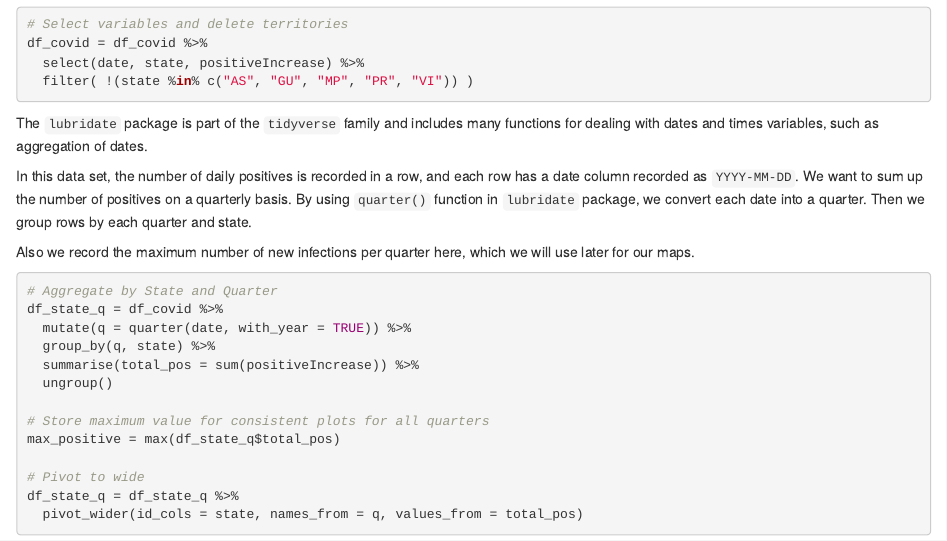
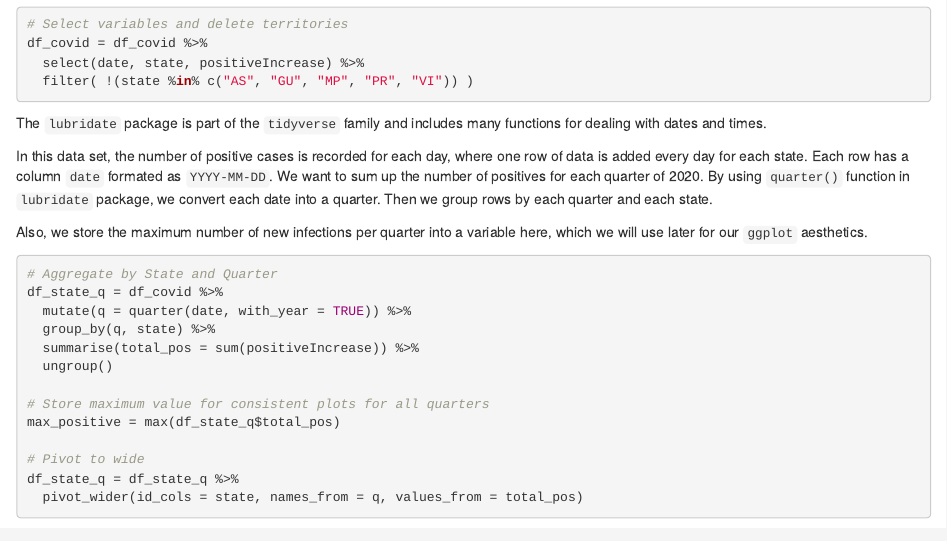
Before and after one commit to mk-repos/Stats506_group4, an R Markdown document (main.Rmd): the page in a window 1100 px wide, from 8140 px down. Rendered offline with R 4.5, knitr and Pandoc, with nearby package versions; some code elsewhere in the file could not run offline.

Commit message:
Update R description in main.Rmd

````diff
--- a/main.Rmd
+++ b/main.Rmd
@@ -570,11 +570,11 @@ df_covid = df_covid %>%
   filter( !(state %in% c("AS", "GU", "MP", "PR", "VI")) )
 ```
 
-The `lubridate` package is part of the `tidyverse` family and includes many functions for dealing with dates and times variables, such as aggregation of dates.
+The `lubridate` package is part of the `tidyverse` family and includes many functions for dealing with dates and times.
 
-In this data set, the number of daily positives is recorded in a row, and each row has a date column recorded as `YYYY-MM-DD`. We want to sum up the number of positives on a quarterly basis. By using `quarter()` function in `lubridate` package, we convert each date into a quarter. Then we group rows by each quarter and state.
+In this data set, the number of positive cases is recorded for each day, where one row of data is added every day for each state. Each row has a column `date` formated as `YYYY-MM-DD`. We want to sum up the number of positives for each quarter of 2020. By using `quarter()` function in `lubridate` package, we convert each date into a quarter. Then we group rows by each quarter and each state.
 
-Also we record the maximum number of new infections per quarter here, which we will use later for our maps.
+Also, we store the maximum number of new infections per quarter into a variable here, which we will use later for our `ggplot` aesthetics.
 
 ```{r aggregate_state_q, message=FALSE}
 # Aggregate by State and Quarter
````
